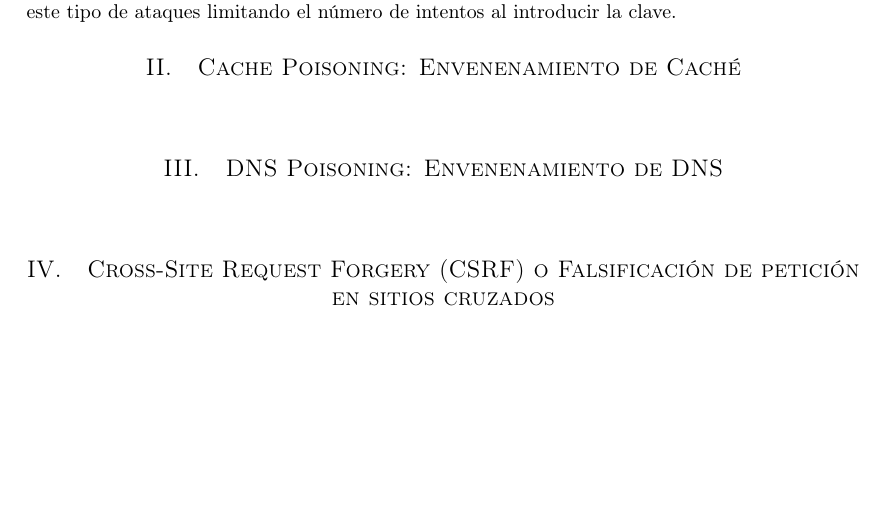
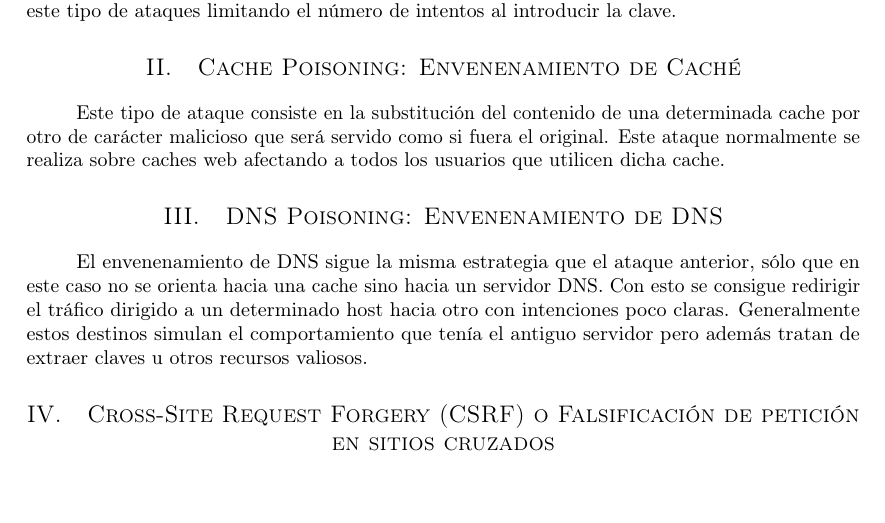
Before and after one commit to garciparedes/security-attack-definitions, a LaTeX document (article.tex): part of page 1 of 2, cut so that both start at the same text, the shorter picture padded with empty space. Compiled offline with pdfLaTeX.

Commit message:
Worked on poisoning

```diff
--- a/article.tex
+++ b/article.tex
@@ -63,10 +63,12 @@
 
     \section{Cache Poisoning: Envenenamiento de Caché}
         \paragraph{}
+		Este tipo de ataque consiste en la substitución del contenido de una determinada cache por otro de carácter malicioso que será servido como si fuera el original. Este ataque normalmente se realiza sobre caches web afectando a todos los usuarios que utilicen dicha cache.
 
 
     \section{DNS Poisoning: Envenenamiento de DNS}
         \paragraph{}
+		El envenenamiento de DNS sigue la misma estrategia que el ataque anterior, sólo que en este caso no se orienta hacia una cache sino hacia un servidor DNS. Con esto se consigue redirigir el tráfico dirigido a un determinado host hacia otro con intenciones poco claras. Generalmente estos destinos simulan el comportamiento que tenía el antiguo servidor pero además tratan de extraer claves u otros recursos valiosos.
 
 
     \section{Cross-Site Request Forgery (CSRF) o Falsificación de petición en sitios cruzados}
```
